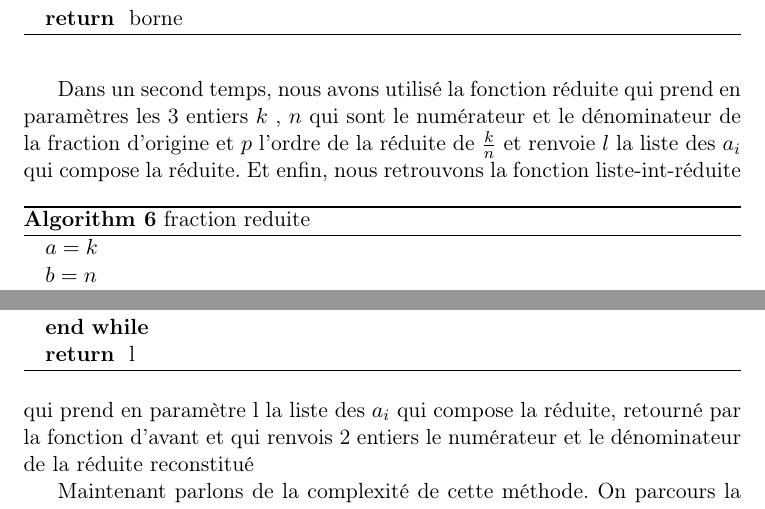
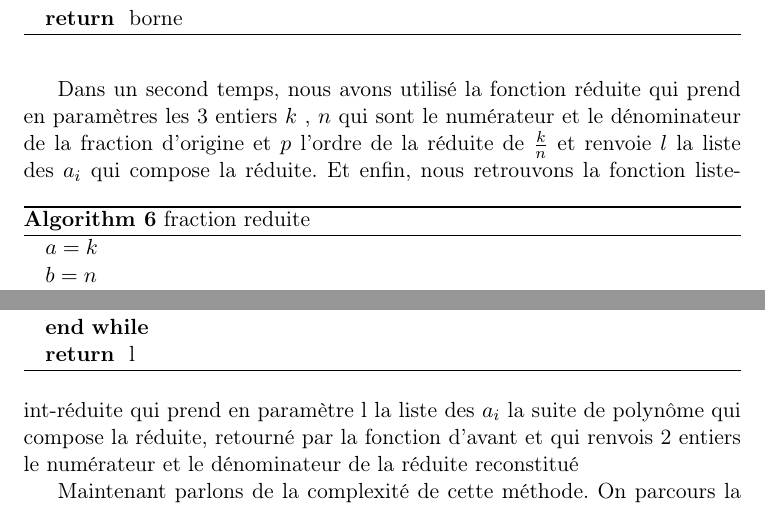
Before and after one commit to johnlx-33/projet-tutore, a LaTeX document (rendu/rendu.tex): two parts of page 18 of 26, joined at a grey line, cut so that both start at the same text. Compiled offline with pdfLaTeX.

Commit message:
remarque fonction3

```diff
--- a/rendu/rendu.tex
+++ b/rendu/rendu.tex
@@ -452,7 +452,7 @@ $k$ , $n$ qui sont le numérateur et le dénominateur de la fraction d'origine e
         \RETURN{l}
     \end{algorithmic}
 \end{algorithm}
-Et enfin, nous retrouvons la fonction liste-int-réduite qui prend en paramètre l la liste des $a_i$ qui compose la réduite,
+Et enfin, nous retrouvons la fonction liste-int-réduite qui prend en paramètre l la liste des $a_i$ la suite de polynôme qui compose la réduite,
 retourné par la fonction d'avant et qui renvois 2 entiers le numérateur et le dénominateur de la réduite reconstitué
 \begin{algorithm}
     \caption{liste entier réduite}
```
